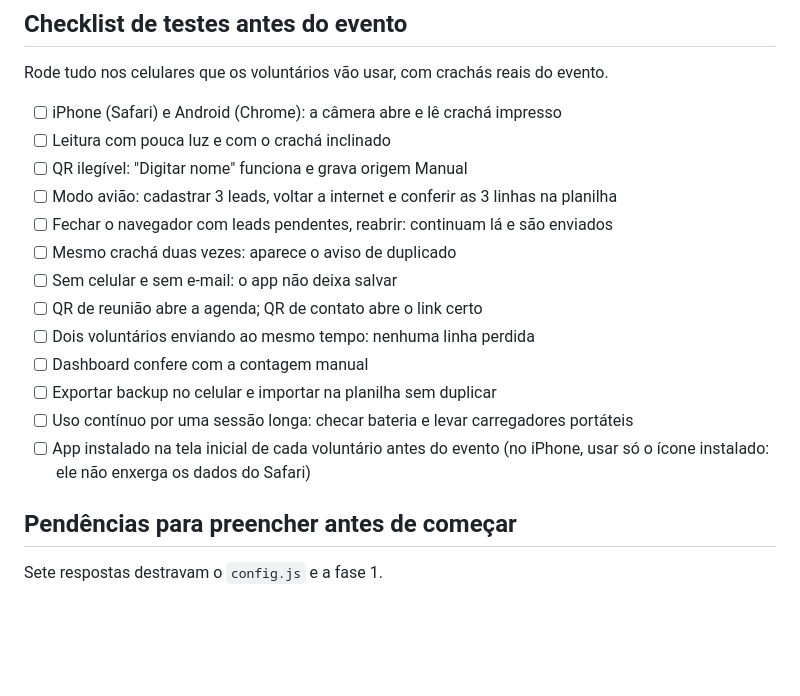
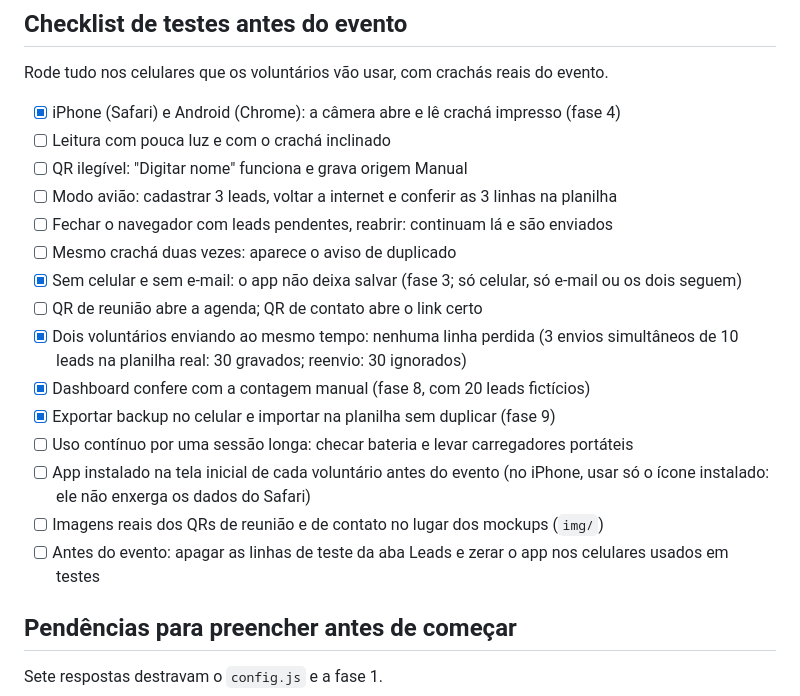
Before and after one commit to HugoPessoni/leads-ai-brasil, a Markdown page: PLANO.md, the part around the change. GitHub-like rendering; blank space fills up the shorter version.

Commit message:
Fase 10: checklist atualizado com o que já foi comprovado
- Câmera, validação de contato, envios simultâneos (teste real: 30 gravados, 30 ignorados no reenvio),
  Dashboard e backup marcados como verificados
- Pendências antes do evento: imagens reais dos QRs e limpeza dos dados de teste

Co-Authored-By: Claude Opus 5.5 <noreply@anthropic.com>

```diff
--- a/PLANO.md
+++ b/PLANO.md
@@ -277,19 +277,21 @@ Dez fases, cada uma testável no celular; o Claude Code para ao fim de cada uma
 
 Rode tudo nos celulares que os voluntários vão usar, com crachás reais do evento.
 
-- [ ] iPhone (Safari) e Android (Chrome): a câmera abre e lê crachá impresso
+- [x] iPhone (Safari) e Android (Chrome): a câmera abre e lê crachá impresso (fase 4)
 - [ ] Leitura com pouca luz e com o crachá inclinado
 - [ ] QR ilegível: "Digitar nome" funciona e grava origem Manual
 - [ ] Modo avião: cadastrar 3 leads, voltar a internet e conferir as 3 linhas na planilha
 - [ ] Fechar o navegador com leads pendentes, reabrir: continuam lá e são enviados
 - [ ] Mesmo crachá duas vezes: aparece o aviso de duplicado
-- [ ] Sem celular e sem e-mail: o app não deixa salvar
+- [x] Sem celular e sem e-mail: o app não deixa salvar (fase 3; só celular, só e-mail ou os dois seguem)
 - [ ] QR de reunião abre a agenda; QR de contato abre o link certo
-- [ ] Dois voluntários enviando ao mesmo tempo: nenhuma linha perdida
-- [ ] Dashboard confere com a contagem manual
-- [ ] Exportar backup no celular e importar na planilha sem duplicar
+- [x] Dois voluntários enviando ao mesmo tempo: nenhuma linha perdida (3 envios simultâneos de 10 leads na planilha real: 30 gravados; reenvio: 30 ignorados)
+- [x] Dashboard confere com a contagem manual (fase 8, com 20 leads fictícios)
+- [x] Exportar backup no celular e importar na planilha sem duplicar (fase 9)
 - [ ] Uso contínuo por uma sessão longa: checar bateria e levar carregadores portáteis
 - [ ] App instalado na tela inicial de cada voluntário antes do evento (no iPhone, usar só o ícone instalado: ele não enxerga os dados do Safari)
+- [ ] Imagens reais dos QRs de reunião e de contato no lugar dos mockups (`img/`)
+- [ ] Antes do evento: apagar as linhas de teste da aba Leads e zerar o app nos celulares usados em testes
 
 ## Pendências para preencher antes de começar
 
```
